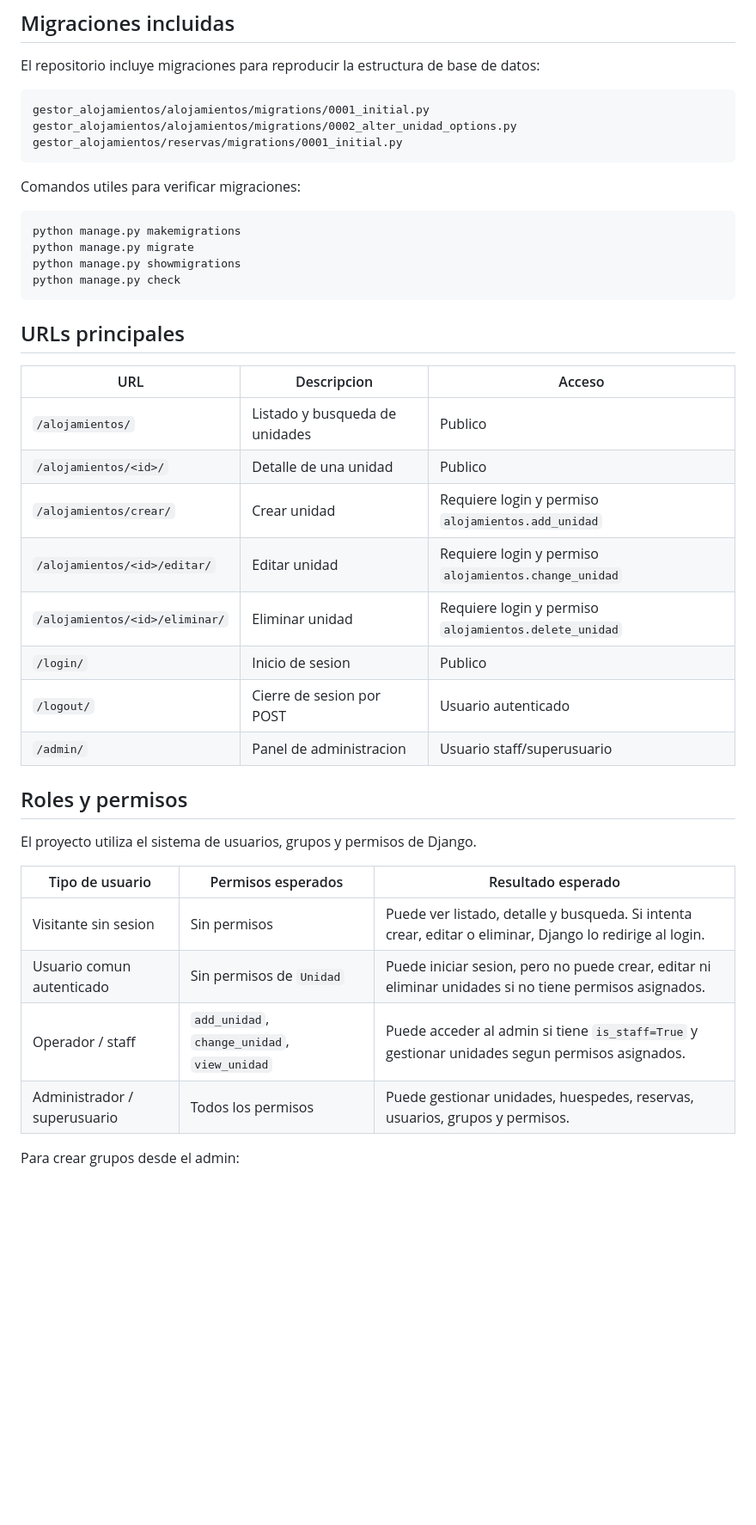
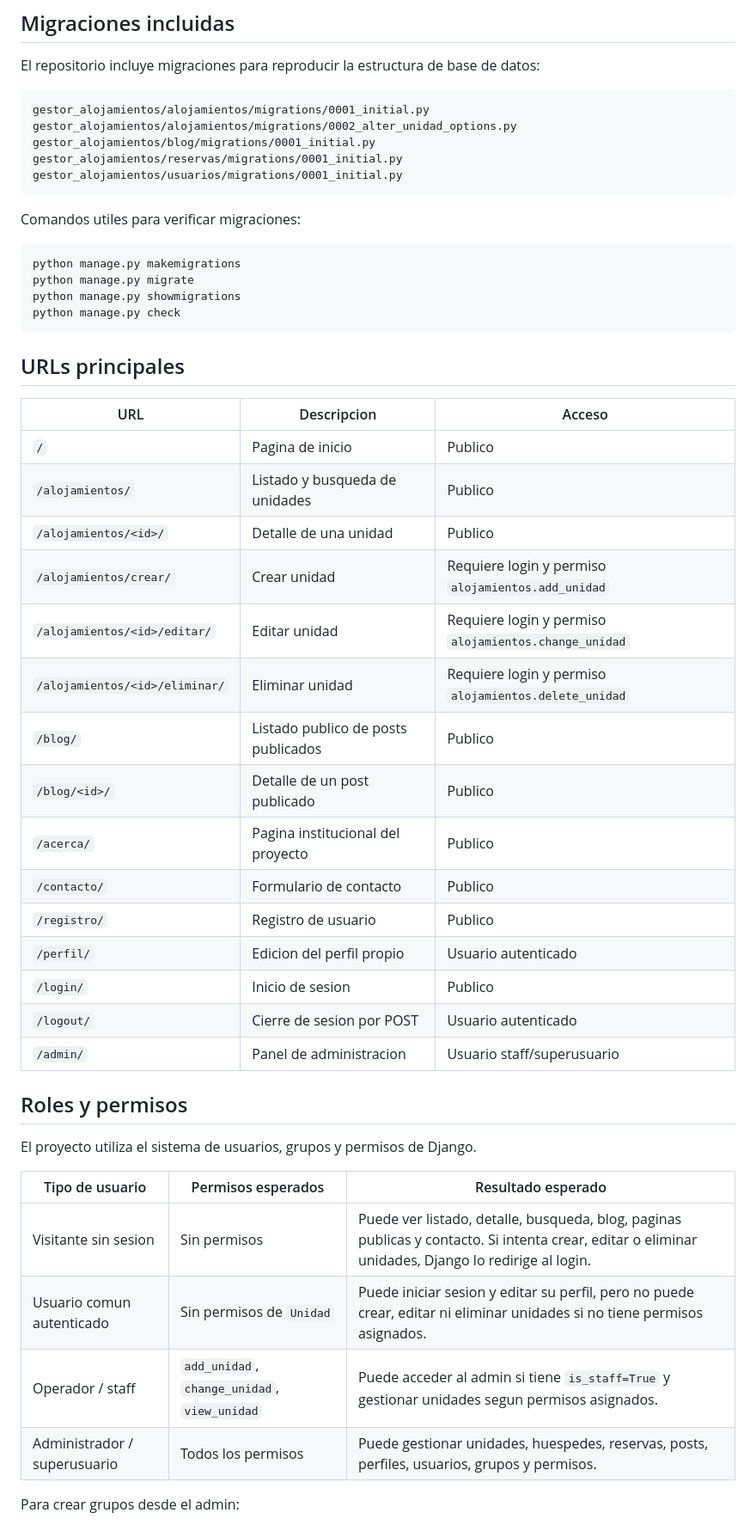
Before and after one commit to carmaguina/gestor_alojamientos, a Markdown page: README.md, the part around one of its changes. Shown at 86% size. Rendered like a GitHub page; blank space fills up the shorter version.

Commit message:
Actualizo README del proyecto final

````diff
--- a/README.md
+++ b/README.md
@@ -163,7 +171,9 @@ El repositorio incluye migraciones para reproducir la estructura de base de dato
 ```text
 gestor_alojamientos/alojamientos/migrations/0001_initial.py
 gestor_alojamientos/alojamientos/migrations/0002_alter_unidad_options.py
+gestor_alojamientos/blog/migrations/0001_initial.py
 gestor_alojamientos/reservas/migrations/0001_initial.py
+gestor_alojamientos/usuarios/migrations/0001_initial.py
 ```
 
 Comandos utiles para verificar migraciones:
@@ -179,11 +189,18 @@ python manage.py check
 
 | URL | Descripcion | Acceso |
 | --- | --- | --- |
+| `/` | Pagina de inicio | Publico |
 | `/alojamientos/` | Listado y busqueda de unidades | Publico |
 | `/alojamientos/<id>/` | Detalle de una unidad | Publico |
 | `/alojamientos/crear/` | Crear unidad | Requiere login y permiso `alojamientos.add_unidad` |
 | `/alojamientos/<id>/editar/` | Editar unidad | Requiere login y permiso `alojamientos.change_unidad` |
 | `/alojamientos/<id>/eliminar/` | Eliminar unidad | Requiere login y permiso `alojamientos.delete_unidad` |
+| `/blog/` | Listado publico de posts publicados | Publico |
+| `/blog/<id>/` | Detalle de un post publicado | Publico |
+| `/acerca/` | Pagina institucional del proyecto | Publico |
+| `/contacto/` | Formulario de contacto | Publico |
+| `/registro/` | Registro de usuario | Publico |
+| `/perfil/` | Edicion del perfil propio | Usuario autenticado |
 | `/login/` | Inicio de sesion | Publico |
 | `/logout/` | Cierre de sesion por POST | Usuario autenticado |
 | `/admin/` | Panel de administracion | Usuario staff/superusuario |
@@ -194,10 +211,10 @@ El proyecto utiliza el sistema de usuarios, grupos y permisos de Django.
 
 | Tipo de usuario | Permisos esperados | Resultado esperado |
 | --- | --- | --- |
-| Visitante sin sesion | Sin permisos | Puede ver listado, detalle y busqueda. Si intenta crear, editar o eliminar, Django lo redirige al login. |
-| Usuario comun autenticado | Sin permisos de `Unidad` | Puede iniciar sesion, pero no puede crear, editar ni eliminar unidades si no tiene permisos asignados. |
+| Visitante sin sesion | Sin permisos | Puede ver listado, detalle, busqueda, blog, paginas publicas y contacto. Si intenta crear, editar o eliminar unidades, Django lo redirige al login. |
+| Usuario comun autenticado | Sin permisos de `Unidad` | Puede iniciar sesion y editar su perfil, pero no puede crear, editar ni eliminar unidades si no tiene permisos asignados. |
 | Operador / staff | `add_unidad`, `change_unidad`, `view_unidad` | Puede acceder al admin si tiene `is_staff=True` y gestionar unidades segun permisos asignados. |
-| Administrador / superusuario | Todos los permisos | Puede gestionar unidades, huespedes, reservas, usuarios, grupos y permisos. |
+| Administrador / superusuario | Todos los permisos | Puede gestionar unidades, huespedes, reservas, posts, perfiles, usuarios, grupos y permisos. |
 
 Para crear grupos desde el admin:
 
````
Also changed, not shown: other parts of README.md (+20 -3 lines).
